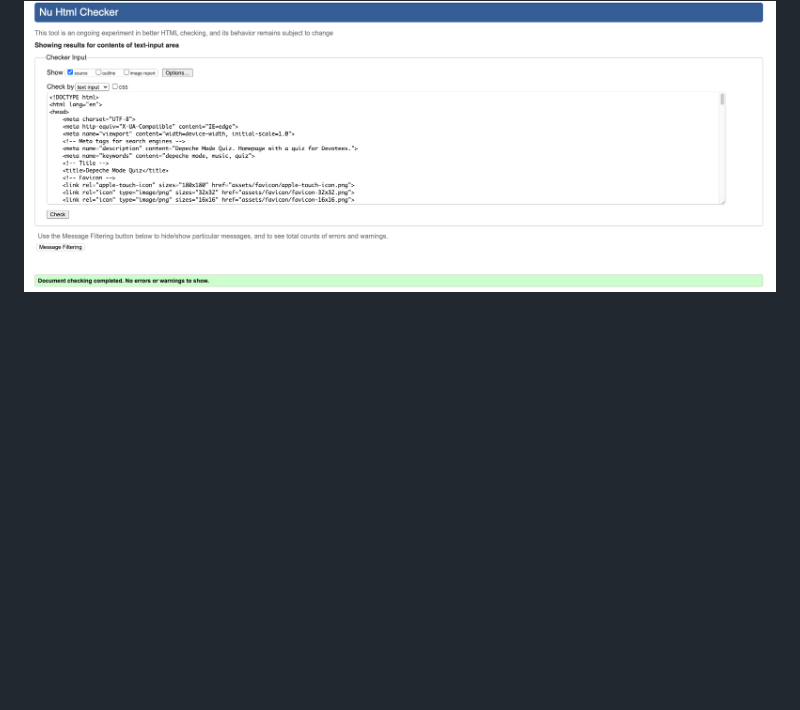
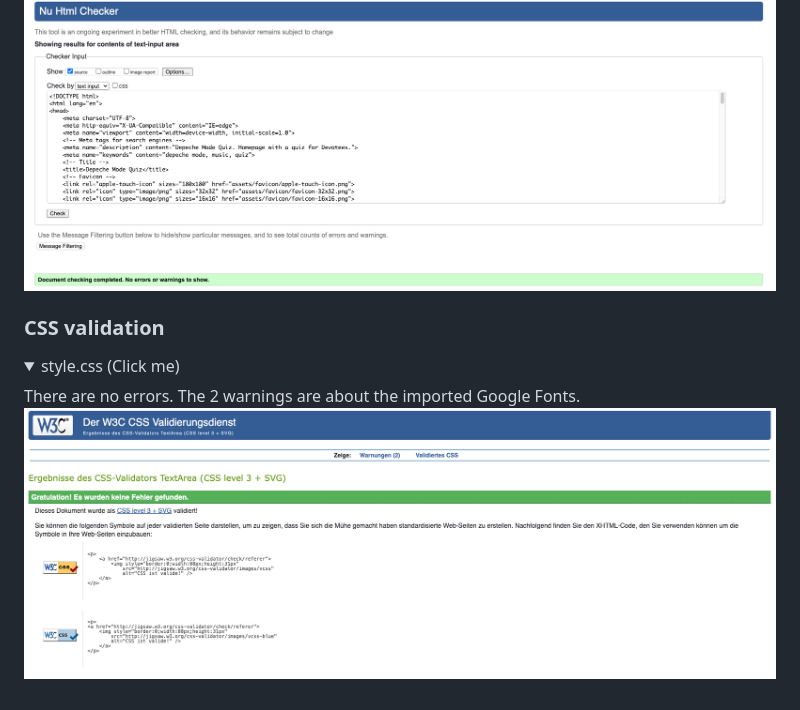
Before and after one commit to alexstrauch/dm-quiz, a Markdown page: README.md, the part around the change. Rendered like a GitHub page; pictures changed too: assets/docs/css-validation.png (added); folded sections open; blank space fills up the shorter version.

Commit message:
docs: Add css validation to testing section

```diff
--- a/README.md
+++ b/README.md
@@ -310,3 +310,11 @@ I googled if I could use the aria-label on the section element (contains the bac
 I googled if I could use the aria-label on the section element (contains the background-image) and it said it would be useful if the content needed to be conveyed for accessibility reasons.
 <img src="assets/docs/404-validation.png">
 </details>
+
+### CSS validation
+
+<details>
+<summary>style.css (Click me)</summary>
+There are no errors. The 2 warnings are about the imported Google Fonts.
+<img src="assets/docs/css-validation.png">
+</details>
```
